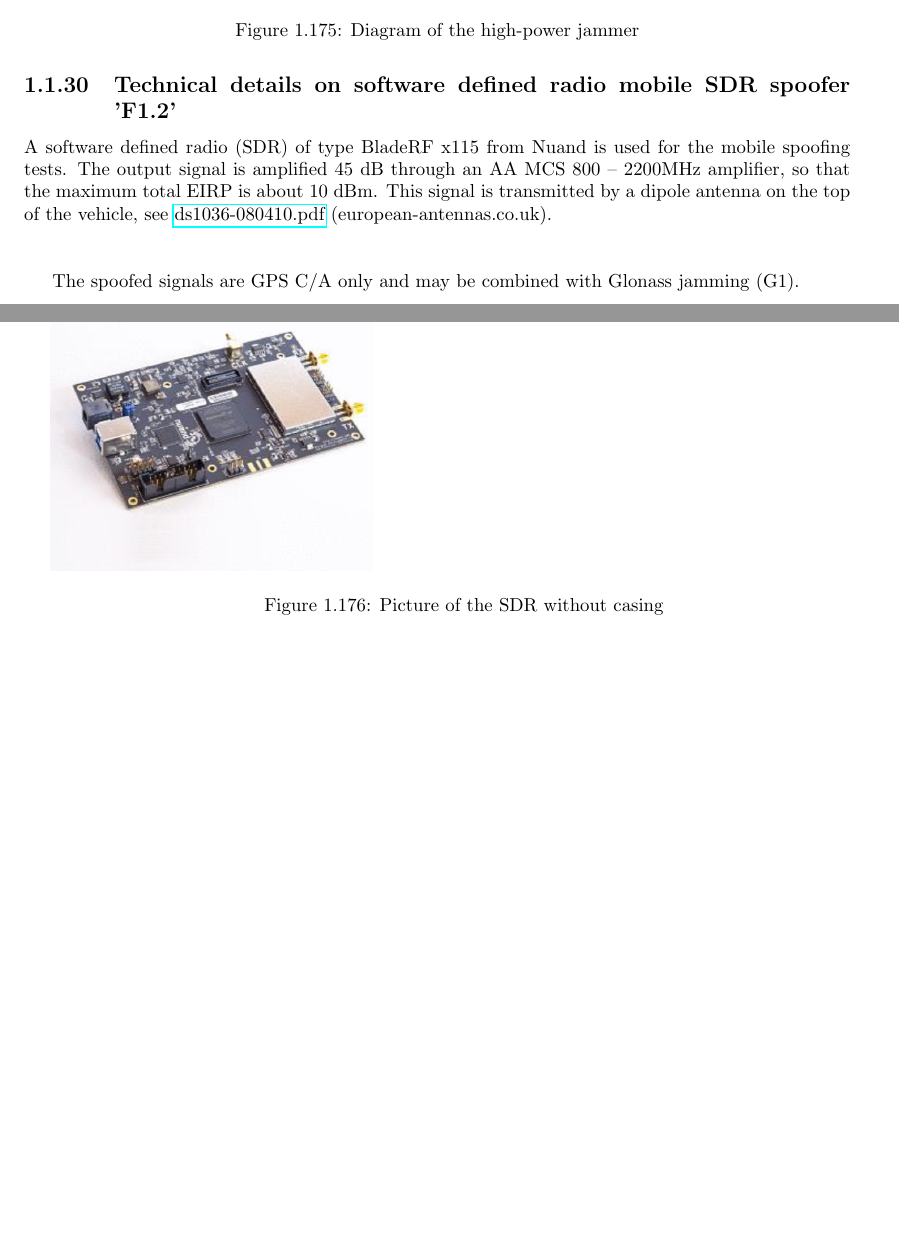
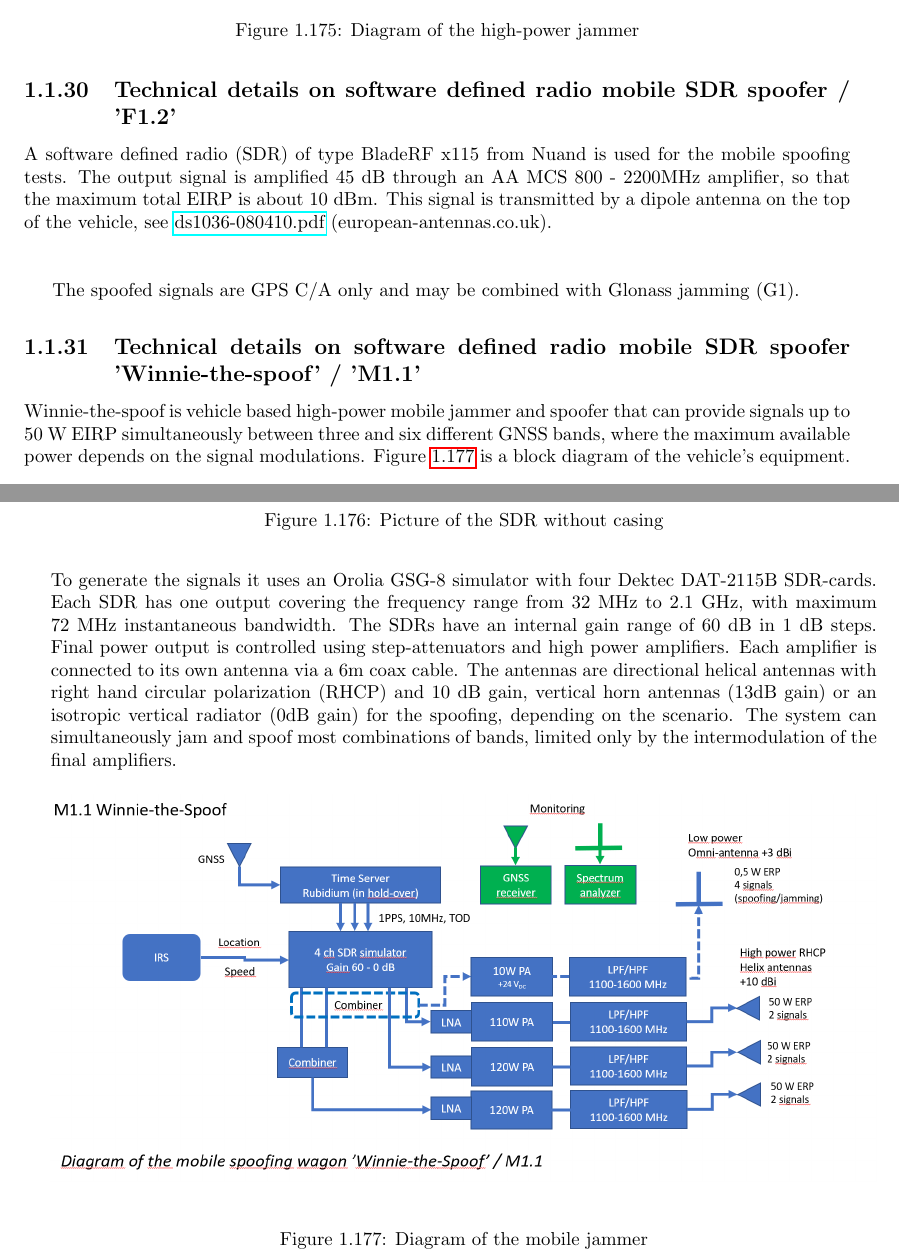
Before and after one commit to NPRA/jammertest-plan, a LaTeX book (Latex/appendices/AppendixG.tex): two parts of pages 165 and 166 of 166, joined at a grey line, cut so that both start at the same text, the shorter picture padded with empty space. Compiled offline with pdfLaTeX.

Commit message:
added M1.1 "winnie-the-spoof" to appendixG and fixed logo order in catalog

```diff
--- a/Latex/appendices/AppendixG.tex
+++ b/Latex/appendices/AppendixG.tex
@@ -148,8 +151,8 @@ The high-power jammer is connected to Internet and time synchronized using Netwo
 \end{figure}
 
-\subsection{Technical details on software defined radio mobile SDR spoofer 'F1.2'}
-A software defined radio (SDR) of type BladeRF x115 from Nuand is used for the mobile spoofing
-tests. The output signal is amplified 45 dB through an AA MCS 800 – 2200MHz amplifier, so that the
+\subsection{Technical details on software defined radio mobile SDR spoofer / 'F1.2'}
+A software defined radio (SDR) of type BladeRF x115 from Nuand is used for the mobile spoofing tests.
+The output signal is amplified 45 dB through an AA MCS 800 - 2200MHz amplifier, so that the
 maximum total EIRP is about 10 dBm. This signal is transmitted by a dipole antenna on the top of the
 vehicle, see \href{https://www.european-antennas.co.uk/media/1900/ds1036-080410.pdf}{ds1036-080410.pdf} (european-antennas.co.uk). \\\\
 \begin{figure}[hbt!]
@@ -158,6 +161,24 @@ vehicle, see \href{https://www.european-antennas.co.uk/media/1900/ds1036-080410.
 \end{figure}
 
 The spoofed signals are GPS C/A only and may be combined with Glonass jamming (G1).
+
+\subsection{Technical details on software defined radio mobile SDR spoofer 'Winnie-the-spoof' / 'M1.1'}
+Winnie-the-spoof is vehicle based high-power mobile jammer and spoofer that can provide signals up to 50 W EIRP simultaneously between three and six different GNSS bands,
+ where the maximum available power depends on the signal modulations. Figure \ref{fig: M1.1-1 Winnie-the-spoof} is a block diagram of the vehicle's equipment.
+ To generate the signals it uses an Orolia GSG-8 simulator with four Dektec DAT-2115B SDR-cards.
+ Each SDR has one output covering the frequency range from 32 MHz to 2.1 GHz, with maximum 72 MHz instantaneous bandwidth.
+ The SDRs have an internal gain range of 60 dB in 1 dB steps. Final power output is controlled using step-attenuators and high power amplifiers.
+ Each amplifier is connected to its own antenna via a 6m coax cable.
+ The antennas are directional helical antennas with right hand circular polarization (RHCP) and 10 dB gain,
+ vertical horn antennas (13dB gain) or an isotropic vertical radiator (0dB gain) for the spoofing, depending on the scenario.
+ The system can simultaneously jam and spoof most combinations of bands, limited only by the intermodulation of the final amplifiers.
+
+\begin{figure}[H]
+    \includegraphics[width=\textwidth]{../graphics/appendixG/2025.04.29_M1.1_Winnie-the-spoof.png}
+    \caption{Diagram of the mobile jammer}
+    \label{fig: M1.1-1 Winnie-the-spoof}
+\end{figure}
+
 %% content ends here
 
 \end{document}
```
Also changed, not shown: Latex/main.tex (+2 -2 lines), Latex/graphics/appendixG/2025.04.29_M1.1_Winnie-the-spoof.png (added), Latex/appendices/AppendixG.tex (13 more changed lines).
